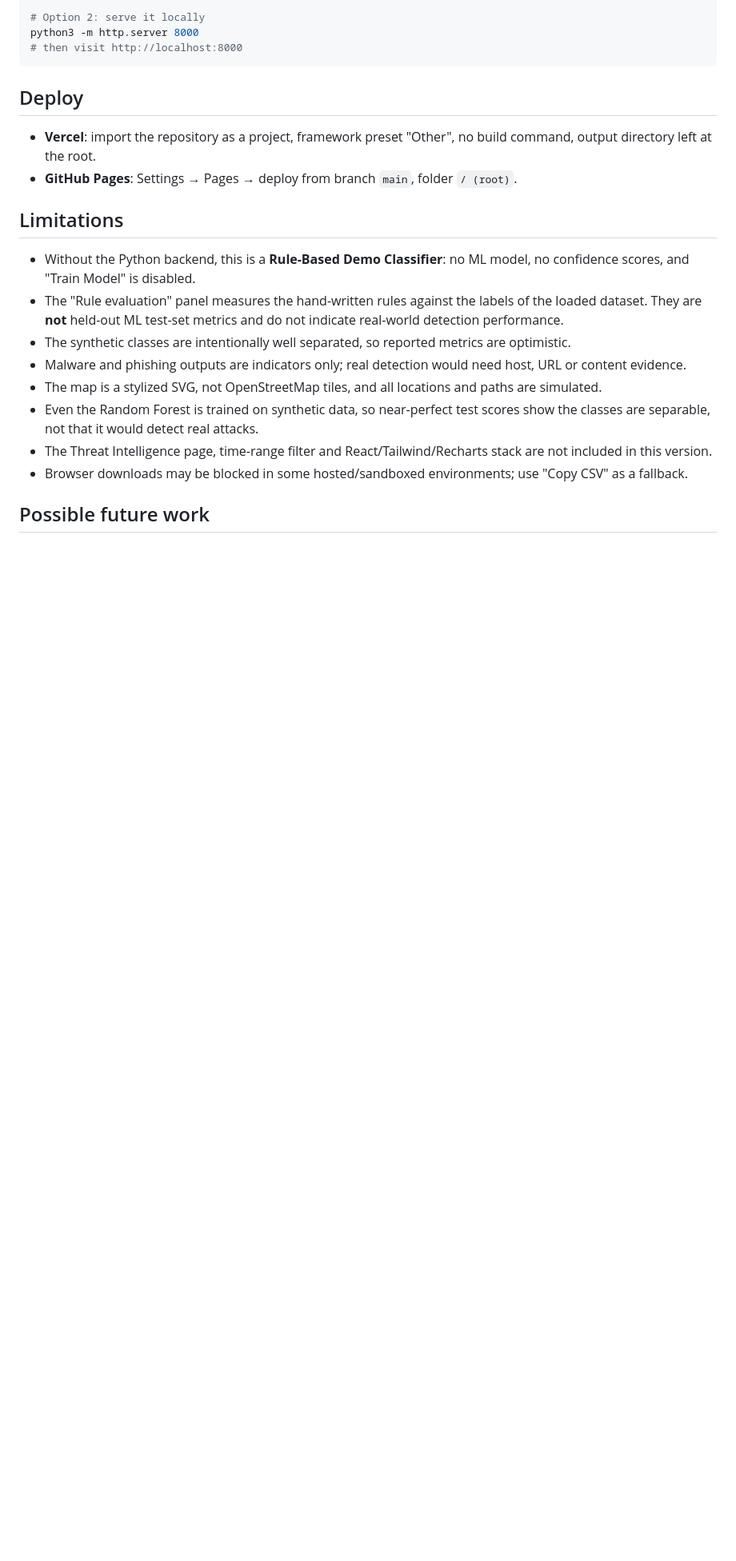
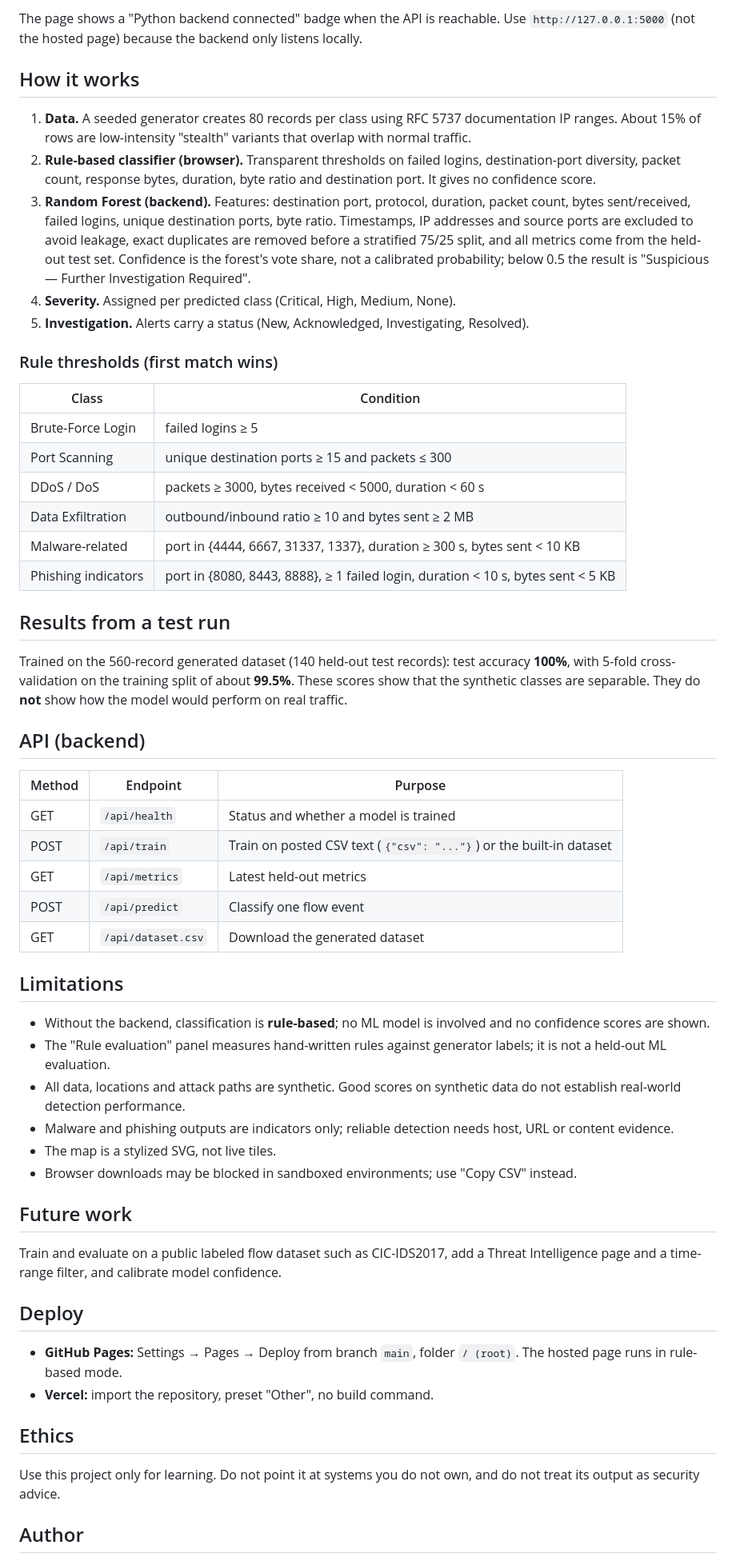
Before and after one commit to ashmita-29/CyberSentinel, a Markdown page: README.md, the part around one of its changes. Shown at 80% size. GitHub-like rendering; blank space fills up the shorter version.

````diff
--- a/README.md
+++ b/README.md
@@ -56,24 +61,60 @@ open index.html          # macOS; on Windows double-click it, on Linux use xdg-o
 
-# Option 2: serve it locally
-python3 -m http.server 8000
-# then visit http://localhost:8000
-```
+The page shows a "Python backend connected" badge when the API is reachable. Use `http://127.0.0.1:5000` (not the hosted page) because the backend only listens locally.
+
+## How it works
+
+1. **Data.** A seeded generator creates 80 records per class using RFC 5737 documentation IP ranges. About 15% of rows are low-intensity "stealth" variants that overlap with normal traffic.
+2. **Rule-based classifier (browser).** Transparent thresholds on failed logins, destination-port diversity, packet count, response bytes, duration, byte ratio and destination port. It gives no confidence score.
+3. **Random Forest (backend).** Features: destination port, protocol, duration, packet count, bytes sent/received, failed logins, unique destination ports, byte ratio. Timestamps, IP addresses and source ports are excluded to avoid leakage, exact duplicates are removed before a stratified 75/25 split, and all metrics come from the held-out test set. Confidence is the forest's vote share, not a calibrated probability; below 0.5 the result is "Suspicious — Further Investigation Required".
+4. **Severity.** Assigned per predicted class (Critical, High, Medium, None).
+5. **Investigation.** Alerts carry a status (New, Acknowledged, Investigating, Resolved).
+
+### Rule thresholds (first match wins)
+
+| Class | Condition |
+|---|---|
+| Brute-Force Login | failed logins ≥ 5 |
+| Port Scanning | unique destination ports ≥ 15 and packets ≤ 300 |
+| DDoS / DoS | packets ≥ 3000, bytes received < 5000, duration < 60 s |
+| Data Exfiltration | outbound/inbound ratio ≥ 10 and bytes sent ≥ 2 MB |
+| Malware-related | port in {4444, 6667, 31337, 1337}, duration ≥ 300 s, bytes sent < 10 KB |
+| Phishing indicators | port in {8080, 8443, 8888}, ≥ 1 failed login, duration < 10 s, bytes sent < 5 KB |
+
+## Results from a test run
+
+Trained on the 560-record generated dataset (140 held-out test records): test accuracy **100%**, with 5-fold cross-validation on the training split of about **99.5%**. These scores show that the synthetic classes are separable. They do **not** show how the model would perform on real traffic.
+
+## API (backend)
+
+| Method | Endpoint | Purpose |
+|---|---|---|
+| GET | `/api/health` | Status and whether a model is trained |
+| POST | `/api/train` | Train on posted CSV text (`{"csv": "..."}`) or the built-in dataset |
+| GET | `/api/metrics` | Latest held-out metrics |
+| POST | `/api/predict` | Classify one flow event |
+| GET | `/api/dataset.csv` | Download the generated dataset |
+
+## Limitations
+
+- Without the backend, classification is **rule-based**; no ML model is involved and no confidence scores are shown.
+- The "Rule evaluation" panel measures hand-written rules against generator labels; it is not a held-out ML evaluation.
+- All data, locations and attack paths are synthetic. Good scores on synthetic data do not establish real-world detection performance.
+- Malware and phishing outputs are indicators only; reliable detection needs host, URL or content evidence.
+- The map is a stylized SVG, not live tiles.
+- Browser downloads may be blocked in sandboxed environments; use "Copy CSV" instead.
+
+## Future work
+
+Train and evaluate on a public labeled flow dataset such as CIC-IDS2017, add a Threat Intelligence page and a time-range filter, and calibrate model confidence.
 
 ## Deploy
 
-- **Vercel**: import the repository as a project, framework preset "Other", no build command, output directory left at the root.
-- **GitHub Pages**: Settings → Pages → deploy from branch `main`, folder `/ (root)`.
+- **GitHub Pages:** Settings → Pages → Deploy from branch `main`, folder `/ (root)`. The hosted page runs in rule-based mode.
+- **Vercel:** import the repository, preset "Other", no build command.
 
-## Limitations
+## Ethics
 
-- Without the Python backend, this is a **Rule-Based Demo Classifier**: no ML model, no confidence scores, and "Train Model" is disabled.
-- The "Rule evaluation" panel measures the hand-written rules against the labels of the loaded dataset. They are **not** held-out ML test-set metrics and do not indicate real-world detection performance.
-- The synthetic classes are intentionally well separated, so reported metrics are optimistic.
-- Malware and phishing outputs are indicators only; real detection would need host, URL or content evidence.
-- The map is a stylized SVG, not OpenStreetMap tiles, and all locations and paths are simulated.
-- Even the Random Forest is trained on synthetic data, so near-perfect test scores show the classes are separable, not that it would detect real attacks.
-- The Threat Intelligence page, time-range filter and React/Tailwind/Recharts stack are not included in this version.
-- Browser downloads may be blocked in some hosted/sandboxed environments; use "Copy CSV" as a fallback.
+Use this project only for learning. Do not point it at systems you do not own, and do not treat its output as security advice.
 
-## Possible future work
+## Author
 
````
Also changed, not shown: other parts of README.md (+43 -38 lines).
